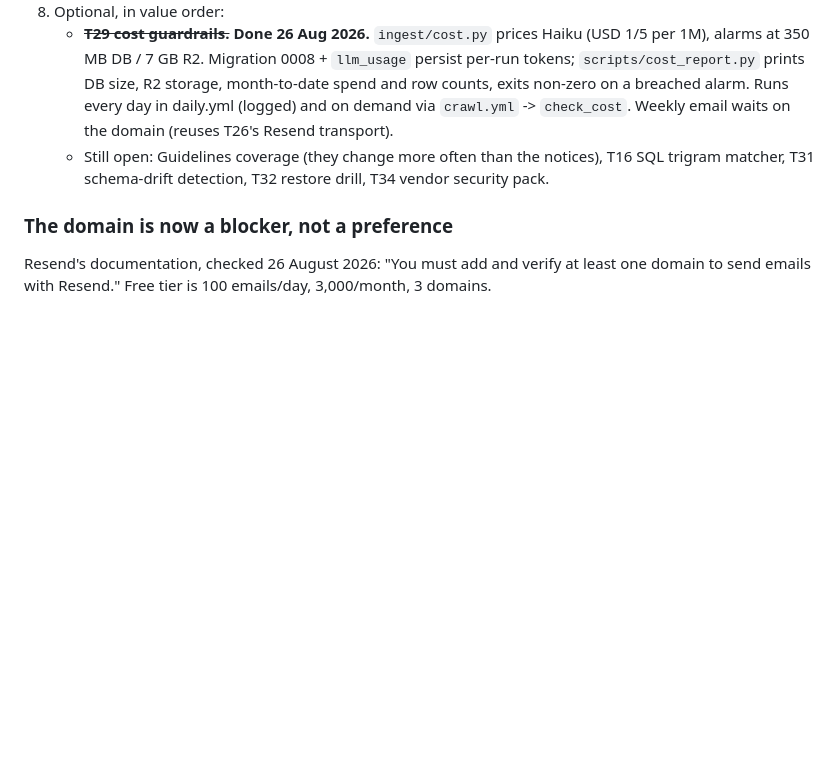
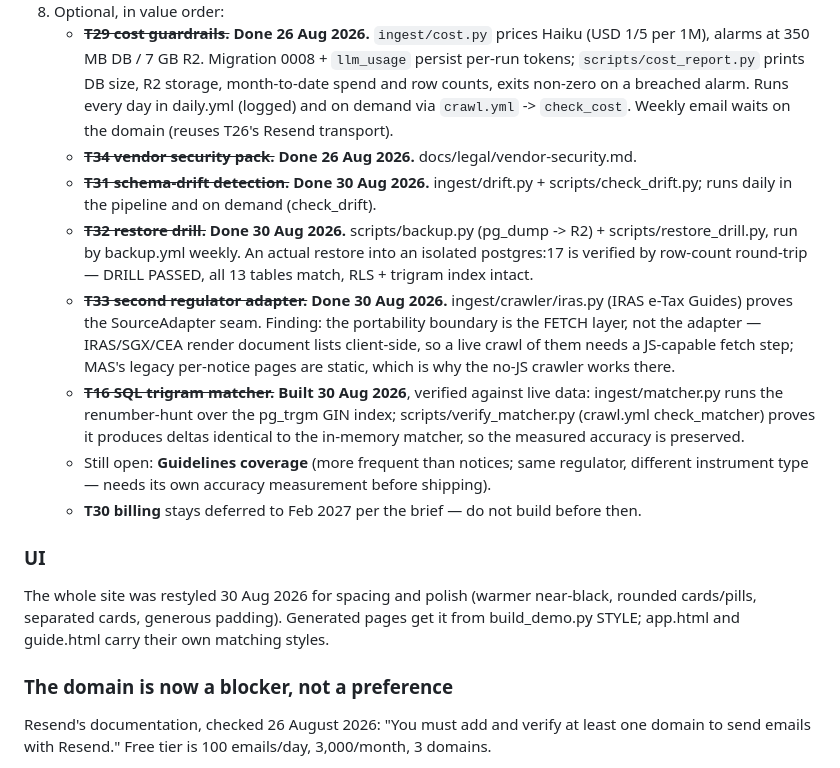
Before and after one commit to jewlurk/clausewatch, a Markdown page: docs/STATE.md, the part around the change. GitHub-like rendering; blank space fills up the shorter version.

Commit message:
STATE: T16/T31/T32/T33 + UI restyle recorded
Co-Authored-By: Claude Opus 5 <noreply@anthropic.com>

```diff
--- a/docs/STATE.md
+++ b/docs/STATE.md
@@ -70,9 +70,31 @@ raised, considered, and decided. Treat G3 as scheduled, not as neglected.
      month-to-date spend and row counts, exits non-zero on a breached alarm. Runs every
      day in daily.yml (logged) and on demand via `crawl.yml` -> `check_cost`. Weekly
      email waits on the domain (reuses T26's Resend transport).
-   - Still open: Guidelines coverage (they change more often than the notices), T16 SQL
-     trigram matcher, T31 schema-drift detection, T32 restore drill, T34 vendor
-     security pack.
+   - ~~**T34 vendor security pack.**~~ **Done 26 Aug 2026.** docs/legal/vendor-security.md.
+   - ~~**T31 schema-drift detection.**~~ **Done 30 Aug 2026.** ingest/drift.py +
+     scripts/check_drift.py; runs daily in the pipeline and on demand (check_drift).
+   - ~~**T32 restore drill.**~~ **Done 30 Aug 2026.** scripts/backup.py (pg_dump ->
+     R2) + scripts/restore_drill.py, run by backup.yml weekly. An actual restore into
+     an isolated postgres:17 is verified by row-count round-trip — DRILL PASSED, all 13
+     tables match, RLS + trigram index intact.
+   - ~~**T33 second regulator adapter.**~~ **Done 30 Aug 2026.** ingest/crawler/iras.py
+     (IRAS e-Tax Guides) proves the SourceAdapter seam. Finding: the portability
+     boundary is the FETCH layer, not the adapter — IRAS/SGX/CEA render document lists
+     client-side, so a live crawl of them needs a JS-capable fetch step; MAS's legacy
+     per-notice pages are static, which is why the no-JS crawler works there.
+   - ~~**T16 SQL trigram matcher.**~~ **Built 30 Aug 2026**, verified against live data:
+     ingest/matcher.py runs the renumber-hunt over the pg_trgm GIN index;
+     scripts/verify_matcher.py (crawl.yml check_matcher) proves it produces deltas
+     identical to the in-memory matcher, so the measured accuracy is preserved.
+   - Still open: **Guidelines coverage** (more frequent than notices; same regulator,
+     different instrument type — needs its own accuracy measurement before shipping).
+   - **T30 billing** stays deferred to Feb 2027 per the brief — do not build before then.
+
+### UI
+
+The whole site was restyled 30 Aug 2026 for spacing and polish (warmer near-black,
+rounded cards/pills, separated cards, generous padding). Generated pages get it from
+build_demo.py STYLE; app.html and guide.html carry their own matching styles.
 
 ### The domain is now a blocker, not a preference
 
```
